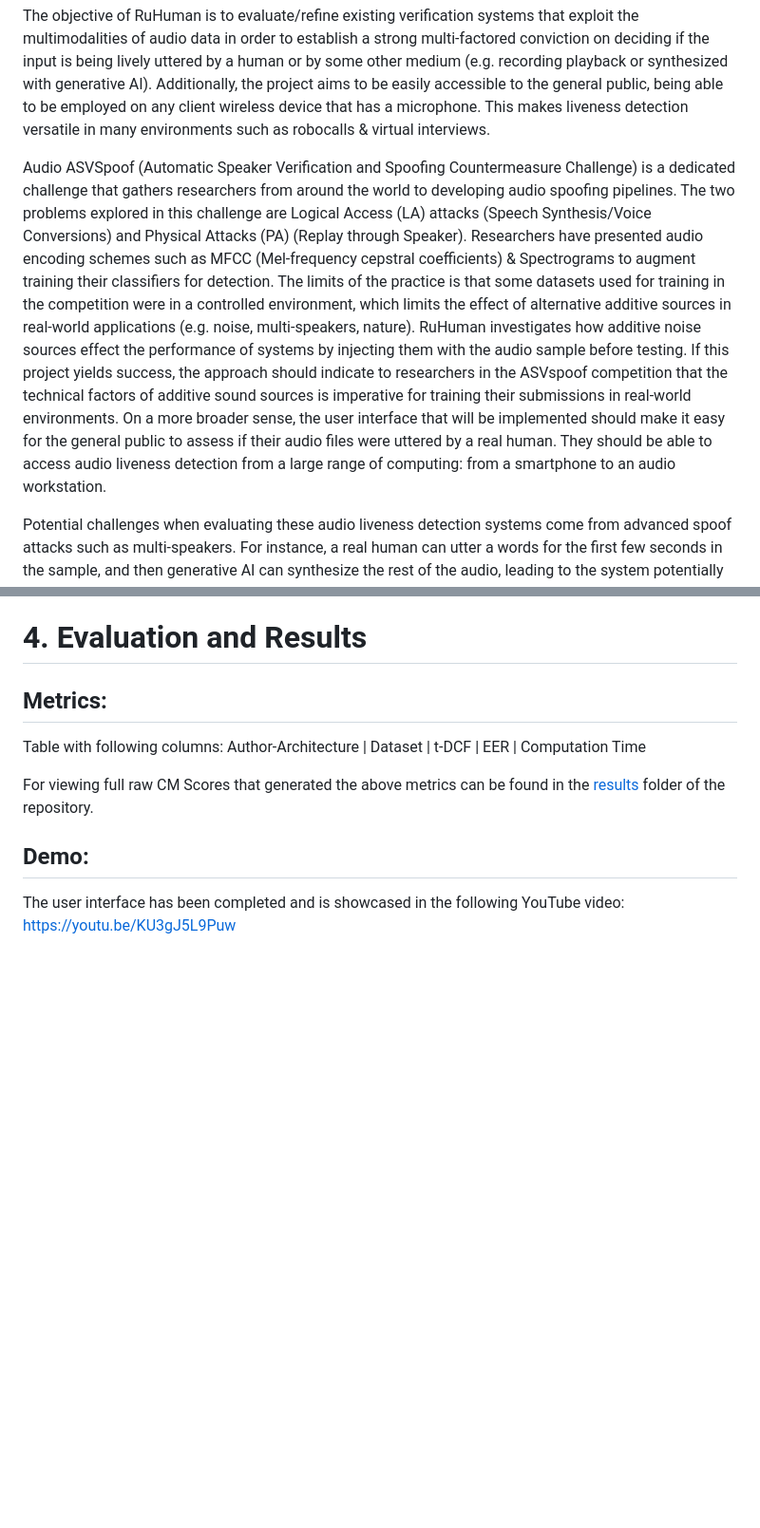
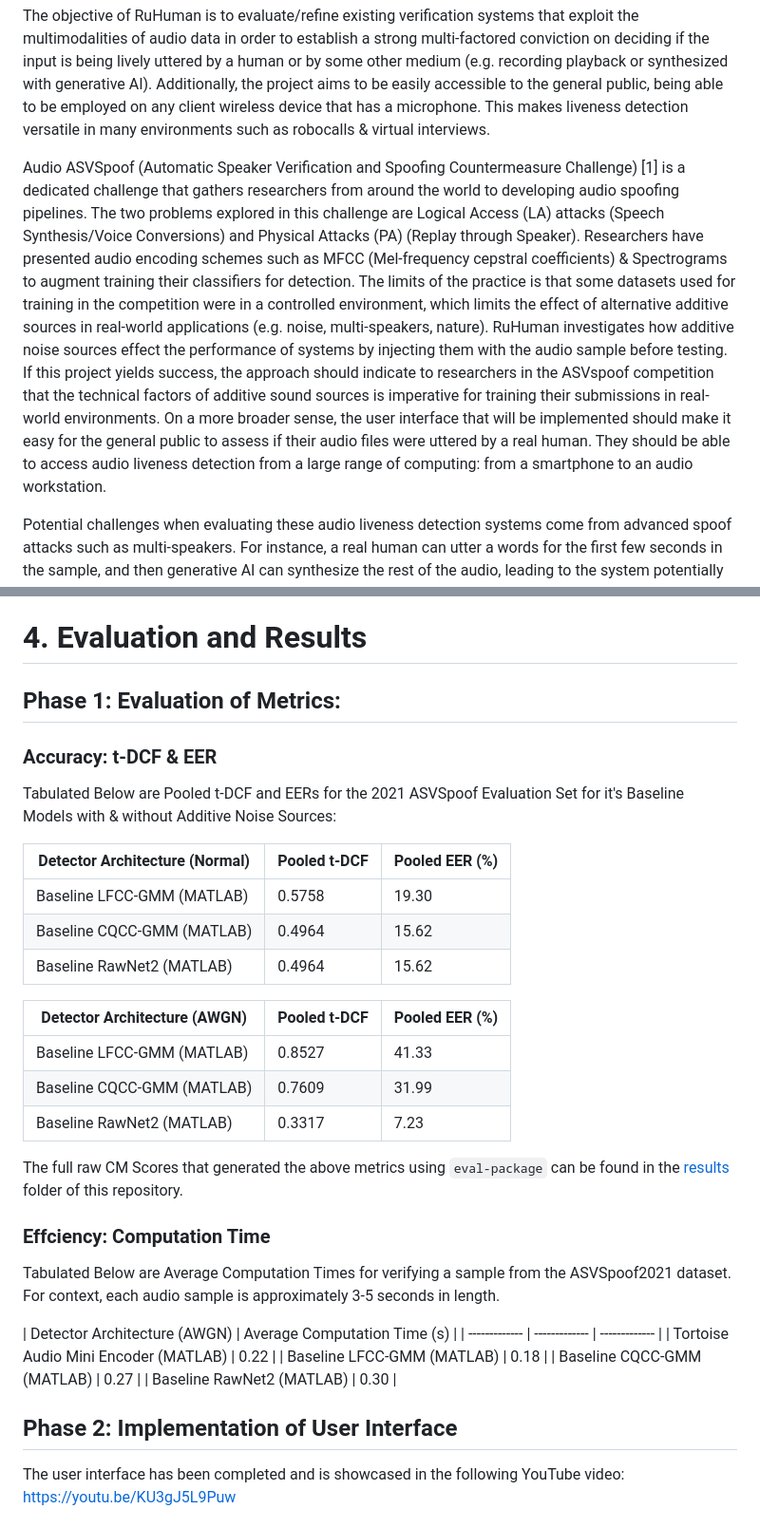
Before and after one commit to dotimothy/RuHuman, a Markdown page: Report.md, 2 parts joined by grey strips. Shown at 95% size. Rendered like a GitHub page; blank space fills up the shorter version.

Commit message:
Uploaded Tabulated Results. To Do: 2,3,5,6

```diff
--- a/Report.md
+++ b/Report.md
@@ -15,7 +15,7 @@ The advent of generative AI is inevitable when generating synthetic data to bypa
 
 The objective of RuHuman is to evaluate/refine existing verification systems that exploit the multimodalities of audio data in order to establish a strong multi-factored conviction on deciding if the input is being lively uttered by a human or by some other medium (e.g. recording playback or synthesized with generative AI). Additionally, the project aims to be easily accessible to the general public, being able to be employed on any client wireless device that has a microphone. This makes liveness detection versatile in many environments such as robocalls & virtual interviews.
 
-Audio ASVSpoof (Automatic Speaker Verification and Spoofing Countermeasure Challenge) is a dedicated challenge that gathers researchers from around the world to developing audio spoofing pipelines. The two problems explored in this challenge are Logical Access (LA) attacks (Speech Synthesis/Voice Conversions) and Physical Attacks (PA) (Replay through Speaker). Researchers have presented audio encoding schemes such as MFCC (Mel-frequency cepstral coefficients) & Spectrograms to augment training their classifiers for detection. The limits of the practice is that some datasets used for training in the competition were in a controlled environment, which limits the effect of alternative additive sources in real-world applications (e.g. noise, multi-speakers, nature). RuHuman investigates how additive noise sources effect the performance of systems by injecting them with the audio sample before testing. If this project yields success, the approach should indicate to researchers in the ASVspoof competition that the technical factors of additive sound sources is imperative for training their submissions in real-world environments. On a more broader sense, the user interface that will be implemented should make it easy for the general public to assess if their audio files were uttered by a real human. They should be able to access audio liveness detection from a large range of computing: from a smartphone to an audio workstation.
+Audio ASVSpoof (Automatic Speaker Verification and Spoofing Countermeasure Challenge) [1] is a dedicated challenge that gathers researchers from around the world to developing audio spoofing pipelines. The two problems explored in this challenge are Logical Access (LA) attacks (Speech Synthesis/Voice Conversions) and Physical Attacks (PA) (Replay through Speaker). Researchers have presented audio encoding schemes such as MFCC (Mel-frequency cepstral coefficients) & Spectrograms to augment training their classifiers for detection. The limits of the practice is that some datasets used for training in the competition were in a controlled environment, which limits the effect of alternative additive sources in real-world applications (e.g. noise, multi-speakers, nature). RuHuman investigates how additive noise sources effect the performance of systems by injecting them with the audio sample before testing. If this project yields success, the approach should indicate to researchers in the ASVspoof competition that the technical factors of additive sound sources is imperative for training their submissions in real-world environments. On a more broader sense, the user interface that will be implemented should make it easy for the general public to assess if their audio files were uttered by a real human. They should be able to access audio liveness detection from a large range of computing: from a smartphone to an audio workstation.
 
 Potential challenges when evaluating these audio liveness detection systems come from advanced spoof attacks such as multi-speakers. For instance, a real human can utter a words for the first few seconds in the sample, and then generative AI can synthesize the rest of the audio, leading to the system potentially classifying the sample only based on the initial audio samples. Another way for a potential spoof is if a human and generative AI spoke concurrently, it can produce a hidden set, potentially leading to a false positive classification.
 
@@ -41,12 +41,35 @@ Overview of User Interface
 
 # 4. Evaluation and Results
 
-## Metrics:
-Table with following columns: Author-Architecture | Dataset | t-DCF | EER | Computation Time
+## Phase 1: Evaluation of Metrics:
+### Accuracy: t-DCF & EER
+Tabulated Below are Pooled t-DCF and EERs for the 2021 ASVSpoof Evaluation Set for it's Baseline Models with & without Additive Noise Sources:
 
-For viewing full raw CM Scores that generated the above metrics can be found in the [results](https://github.com/dotimothy/RuHuman/tree/main/docs/results) folder of the repository.
+| Detector Architecture (Normal)  | Pooled t-DCF | Pooled EER (%)
+| ------------- | ------------- | ------------- |
+| Baseline LFCC-GMM (MATLAB)  | 0.5758  | 19.30  |
+| Baseline CQCC-GMM (MATLAB)  | 0.4964  | 15.62  |
+| Baseline RawNet2 (MATLAB)  | 0.4964  | 15.62  |
 
-## Demo:
+| Detector Architecture (AWGN)  | Pooled t-DCF | Pooled EER (%)
+| ------------- | ------------- | ------------- |
+| Baseline LFCC-GMM (MATLAB)  | 0.8527  | 41.33  |
+| Baseline CQCC-GMM (MATLAB)  | 0.7609  | 31.99  |
+| Baseline RawNet2 (MATLAB)  | 0.3317  | 7.23  |
+
+The full raw CM Scores that generated the above metrics using <code>eval-package</code> can be found in the [results](https://github.com/dotimothy/RuHuman/tree/main/docs/results) folder of this repository.
+
+### Effciency: Computation Time
+Tabulated Below are Average Computation Times for verifying a sample from the ASVSpoof2021 dataset. For context, each audio sample is approximately 3-5 seconds in length.
+
+| Detector Architecture (AWGN)  | Average Computation Time (s) |
+| ------------- | ------------- | ------------- |
+| Tortoise Audio Mini Encoder (MATLAB)  | 0.22  |
+| Baseline LFCC-GMM (MATLAB)  | 0.18  |
+| Baseline CQCC-GMM (MATLAB)  | 0.27  |
+| Baseline RawNet2 (MATLAB)  | 0.30  |
+
+## Phase 2: Implementation of User Interface
 The user interface has been completed and is showcased in the following YouTube video:
 [https://youtu.be/KU3gJ5L9Puw](https://youtu.be/KU3gJ5L9Puw)
 
```
